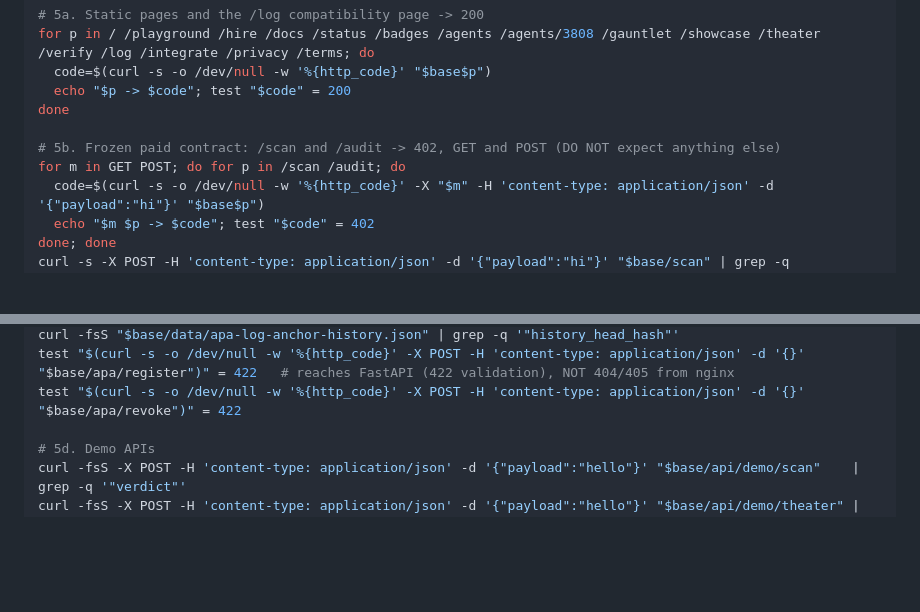
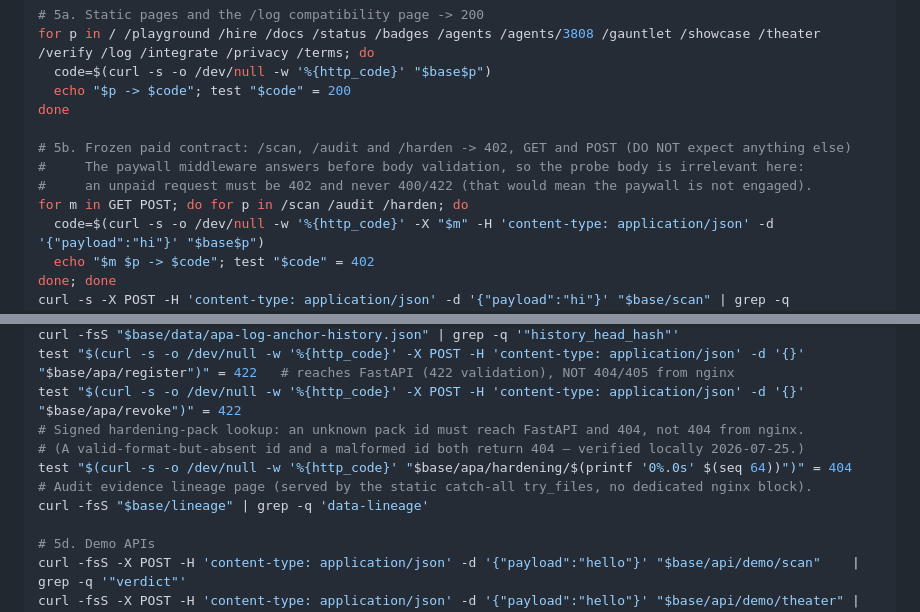
Before and after one commit to Ridwannurudeen/warden, a Markdown page: deploy/TRUST-LAYER-DEPLOY.md, 2 parts joined by grey strips. GitHub-like rendering; blank space fills up the shorter version.

Commit message:
docs: plan the A2A daemon VPS migration and close the deploy verification gap
The OKX online badge is driven by a 60s A2A heartbeat from a local daemon, not
by endpoint health, so presence currently depends on a personal machine. Adds
the migration runbook with its identity, provider and dual-daemon constraints.

Also extends the trust-layer public verification to cover /harden, the signed
hardening-pack lookup, and the lineage page, which the frozen paid-contract
block predated.

```diff
--- a/deploy/TRUST-LAYER-DEPLOY.md
+++ b/deploy/TRUST-LAYER-DEPLOY.md
@@ -338,8 +338,10 @@ for p in / /playground /hire /docs /status /badges /agents /agents/3808 /gauntle
   echo "$p -> $code"; test "$code" = 200
 done
 
-# 5b. Frozen paid contract: /scan and /audit -> 402, GET and POST (DO NOT expect anything else)
-for m in GET POST; do for p in /scan /audit; do
+# 5b. Frozen paid contract: /scan, /audit and /harden -> 402, GET and POST (DO NOT expect anything else)
+#     The paywall middleware answers before body validation, so the probe body is irrelevant here:
+#     an unpaid request must be 402 and never 400/422 (that would mean the paywall is not engaged).
+for m in GET POST; do for p in /scan /audit /harden; do
   code=$(curl -s -o /dev/null -w '%{http_code}' -X "$m" -H 'content-type: application/json' -d '{"payload":"hi"}' "$base$p")
   echo "$m $p -> $code"; test "$code" = 402
 done; done
@@ -356,6 +358,11 @@ curl -fsS "$base/data/apa-log-anchor.json" | grep -q '"schema_version": 1'
 curl -fsS "$base/data/apa-log-anchor-history.json" | grep -q '"history_head_hash"'
 test "$(curl -s -o /dev/null -w '%{http_code}' -X POST -H 'content-type: application/json' -d '{}' "$base/apa/register")" = 422   # reaches FastAPI (422 validation), NOT 404/405 from nginx
 test "$(curl -s -o /dev/null -w '%{http_code}' -X POST -H 'content-type: application/json' -d '{}' "$base/apa/revoke")" = 422
+# Signed hardening-pack lookup: an unknown pack id must reach FastAPI and 404, not 404 from nginx.
+# (A valid-format-but-absent id and a malformed id both return 404 — verified locally 2026-07-25.)
+test "$(curl -s -o /dev/null -w '%{http_code}' "$base/apa/hardening/$(printf '0%.0s' $(seq 64))")" = 404
+# Audit evidence lineage page (served by the static catch-all try_files, no dedicated nginx block).
+curl -fsS "$base/lineage" | grep -q 'data-lineage'
 
 # 5d. Demo APIs
 curl -fsS -X POST -H 'content-type: application/json' -d '{"payload":"hello"}' "$base/api/demo/scan"    | grep -q '"verdict"'
```
Also changed, not shown: 1 other file.
